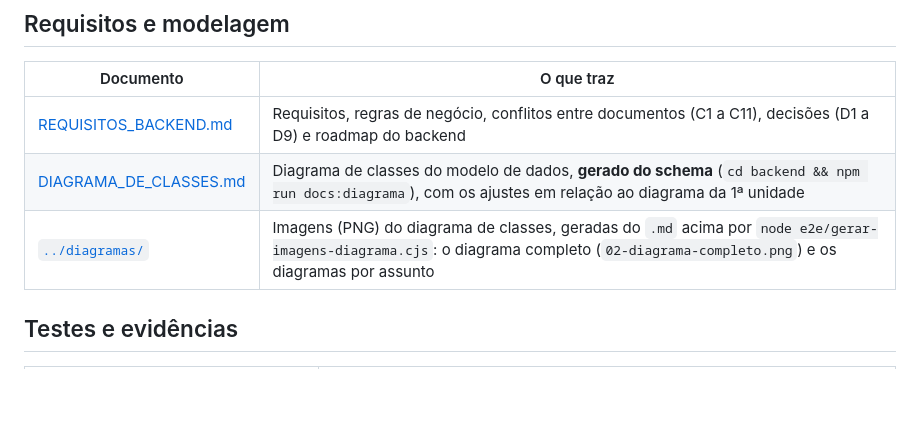
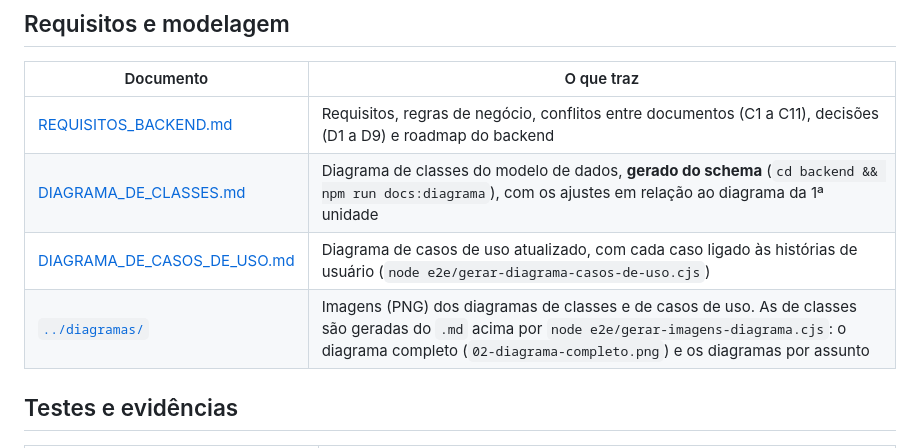
Before and after one commit to comparoto/Ponto-da-Terra, a Markdown page: docs/md/INDICE.md, the part around the change. Drawn GitHub-style; blank space fills up the shorter version.

```diff
--- a/docs/md/INDICE.md
+++ b/docs/md/INDICE.md
@@ -8,7 +8,8 @@
 |---|---|
 | [REQUISITOS_BACKEND.md](REQUISITOS_BACKEND.md) | Requisitos, regras de negócio, conflitos entre documentos (C1 a C11), decisões (D1 a D9) e roadmap do backend |
 | [DIAGRAMA_DE_CLASSES.md](DIAGRAMA_DE_CLASSES.md) | Diagrama de classes do modelo de dados, **gerado do schema** (`cd backend && npm run docs:diagrama`), com os ajustes em relação ao diagrama da 1ª unidade |
-| [`../diagramas/`](../diagramas) | Imagens (PNG) do diagrama de classes, geradas do `.md` acima por `node e2e/gerar-imagens-diagrama.cjs`: o diagrama completo (`02-diagrama-completo.png`) e os diagramas por assunto |
+| [DIAGRAMA_DE_CASOS_DE_USO.md](DIAGRAMA_DE_CASOS_DE_USO.md) | Diagrama de casos de uso atualizado, com cada caso ligado às histórias de usuário (`node e2e/gerar-diagrama-casos-de-uso.cjs`) |
+| [`../diagramas/`](../diagramas) | Imagens (PNG) dos diagramas de classes e de casos de uso. As de classes são geradas do `.md` acima por `node e2e/gerar-imagens-diagrama.cjs`: o diagrama completo (`02-diagrama-completo.png`) e os diagramas por assunto |
 
 ## Testes e evidências
 
```
Also changed, not shown: README.md (+1 -1 lines), docs/md/DIAGRAMA_DE_CASOS_DE_USO.md (added, +84 -0 lines), docs/diagramas/casos-de-uso-com-novidades-destacadas.png (added), docs/diagramas/casos-de-uso.png (added), 2 other files.
